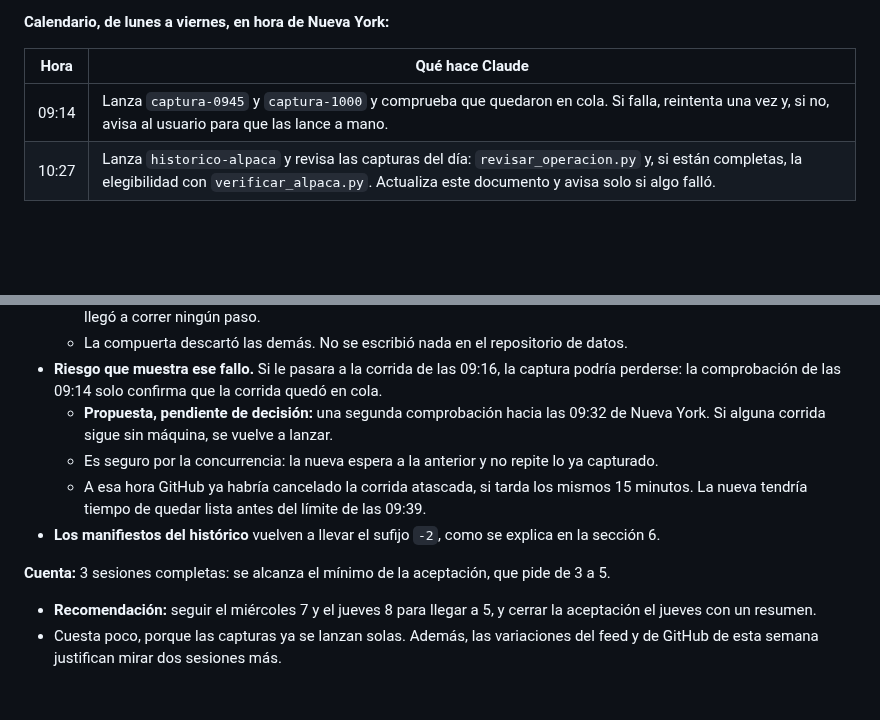
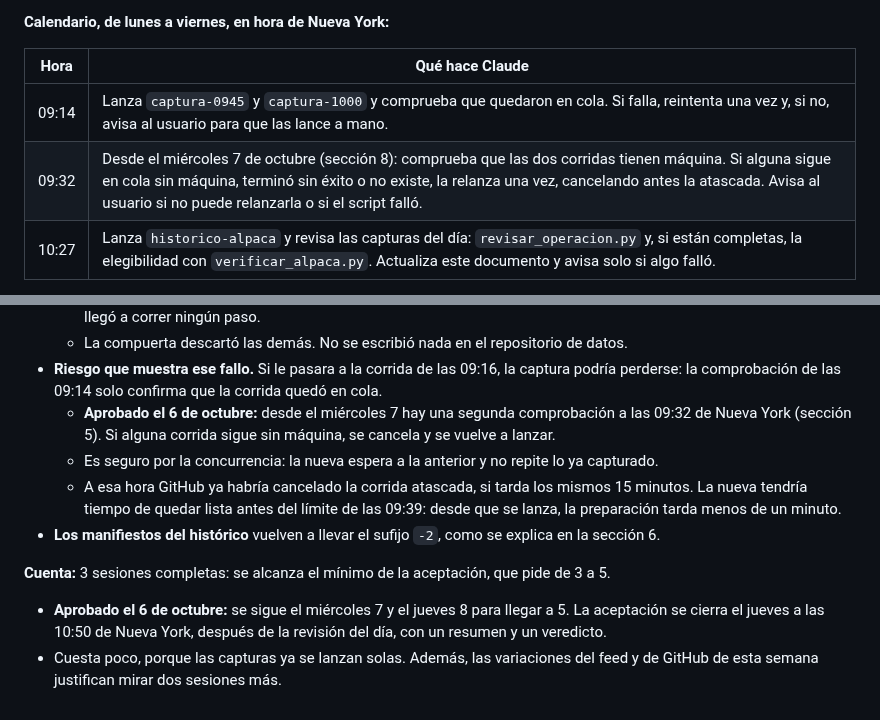
Before and after one commit to hectorcs23/QuantileFlow, a Markdown page: docs/aceptacion_operacion.md, 2 parts joined by grey strips. Rendered like a GitHub page; blank space fills up the shorter version.

Commit message:
Agregar la comprobación de las 09:32 y fijar el cierre de la aceptación
El usuario aprobó el 6 de octubre las dos recomendaciones de la sección 8:
- desde el miércoles 7, una segunda comprobación a las 09:32 de Nueva York
  relanza una captura que siga sin máquina o haya terminado sin éxito;
- la aceptación sigue hasta cinco sesiones y se cierra el jueves 8 a las
  10:50, después de la revisión del día.

Co-Authored-By: Claude Opus 5.5 <noreply@anthropic.com>
Claude-Session: https://claude.ai/code/session_01MVTiC2qjnfAFPk8krfGsdn

```diff
--- a/docs/aceptacion_operacion.md
+++ b/docs/aceptacion_operacion.md
@@ -159,6 +159,7 @@ de Nueva York del jueves 1 lanzó `historico-alpaca`, para bajar el SIP de lunes
 | Hora | Qué hace Claude |
 |---|---|
 | 09:14 | Lanza `captura-0945` y `captura-1000` y comprueba que quedaron en cola. Si falla, reintenta una vez y, si no, avisa al usuario para que las lance a mano. |
+| 09:32 | Desde el miércoles 7 de octubre (sección 8): comprueba que las dos corridas tienen máquina. Si alguna sigue en cola sin máquina, terminó sin éxito o no existe, la relanza una vez, cancelando antes la atascada. Avisa al usuario si no puede relanzarla o si el script falló. |
 | 10:27 | Lanza `historico-alpaca` y revisa las capturas del día: `revisar_operacion.py` y, si están completas, la elegibilidad con `verificar_alpaca.py`. Actualiza este documento y avisa solo si algo falló. |
 
 - **Margen.** Una corrida lanzada a las 09:14 espera hasta el corte. La preparación tiene que estar lista 6
@@ -314,15 +315,16 @@ de Nueva York y `historico-alpaca` a las 10:28. Las tres corridas terminaron con
   - La compuerta descartó las demás. No se escribió nada en el repositorio de datos.
 - **Riesgo que muestra ese fallo.** Si le pasara a la corrida de las 09:16, la captura podría perderse: la
   comprobación de las 09:14 solo confirma que la corrida quedó en cola.
-  - **Propuesta, pendiente de decisión:** una segunda comprobación hacia las 09:32 de Nueva York. Si alguna
-    corrida sigue sin máquina, se vuelve a lanzar.
+  - **Aprobado el 6 de octubre:** desde el miércoles 7 hay una segunda comprobación a las 09:32 de Nueva York
+    (sección 5). Si alguna corrida sigue sin máquina, se cancela y se vuelve a lanzar.
   - Es seguro por la concurrencia: la nueva espera a la anterior y no repite lo ya capturado.
   - A esa hora GitHub ya habría cancelado la corrida atascada, si tarda los mismos 15 minutos. La nueva
-    tendría tiempo de quedar lista antes del límite de las 09:39.
+    tendría tiempo de quedar lista antes del límite de las 09:39: desde que se lanza, la preparación tarda
+    menos de un minuto.
 - **Los manifiestos del histórico** vuelven a llevar el sufijo `-2`, como se explica en la sección 6.
 
 **Cuenta:** 3 sesiones completas: se alcanza el mínimo de la aceptación, que pide de 3 a 5.
-- **Recomendación:** seguir el miércoles 7 y el jueves 8 para llegar a 5, y cerrar la aceptación el jueves
-  con un resumen.
+- **Aprobado el 6 de octubre:** se sigue el miércoles 7 y el jueves 8 para llegar a 5. La aceptación se
+  cierra el jueves a las 10:50 de Nueva York, después de la revisión del día, con un resumen y un veredicto.
 - Cuesta poco, porque las capturas ya se lanzan solas. Además, las variaciones del feed y de GitHub de esta
   semana justifican mirar dos sesiones más.
```
